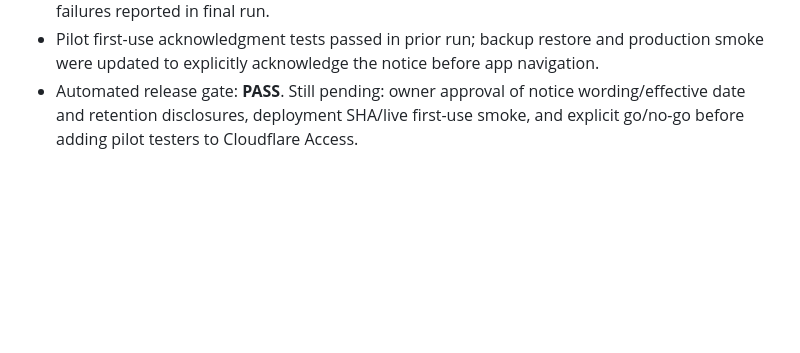
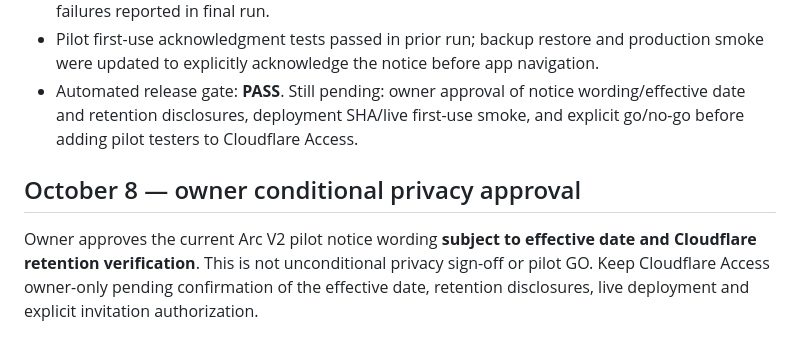
Before and after one commit to rg1202/workoutApp, a Markdown page: docs/release/V2_M3_8_PILOT_READINESS.md, the part around the change. GitHub-like rendering; blank space fills up the shorter version.

Commit message:
Record owner conditional pilot notice approval and remaining release gates

```diff
--- a/docs/release/V2_M3_8_PILOT_READINESS.md
+++ b/docs/release/V2_M3_8_PILOT_READINESS.md
@@ -118,3 +118,7 @@ Baseline release SHA: `7c58b58c2c0dd6a2a96c4820dc00680f685a97ba` (reconfirm depl
 - Development E2E: **104 passed**; production E2E: **2 passed**; total **106 passed**, owner-reported. No failures reported in final run.
 - Pilot first-use acknowledgment tests passed in prior run; backup restore and production smoke were updated to explicitly acknowledge the notice before app navigation.
 - Automated release gate: **PASS**. Still pending: owner approval of notice wording/effective date and retention disclosures, deployment SHA/live first-use smoke, and explicit go/no-go before adding pilot testers to Cloudflare Access.
+
+## October 8 — owner conditional privacy approval
+
+Owner approves the current Arc V2 pilot notice wording **subject to effective date and Cloudflare retention verification**. This is not unconditional privacy sign-off or pilot GO. Keep Cloudflare Access owner-only pending confirmation of the effective date, retention disclosures, live deployment and explicit invitation authorization.
```
